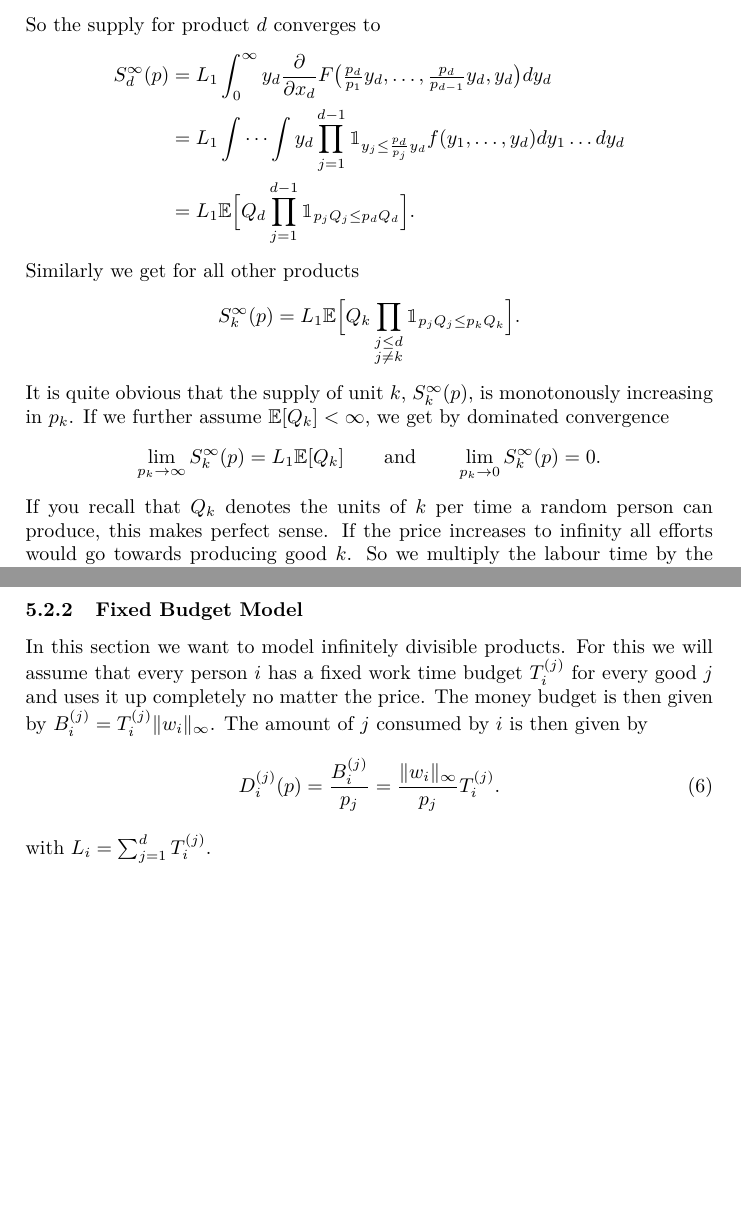
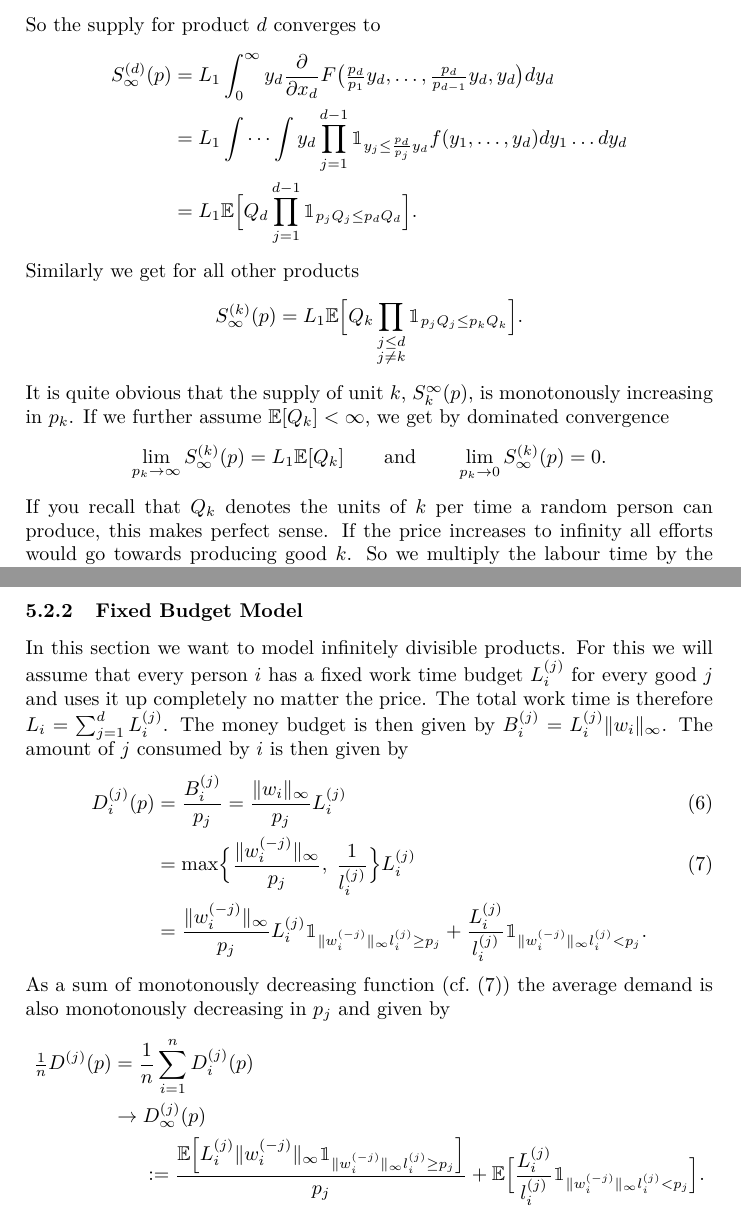
Before and after one commit to FelixBenning/general-equilibrium, a LaTeX paper (ms.tex, which reads sections/shape_supply_demand.tex): two parts of pages 20 and 21 of 23 before the commit and two parts of pages 20 and 21 of 24 after it, joined at a grey line, cut so that both start at the same text, the shorter picture padded with empty space. Compiled offline with pdfLaTeX.

Commit message:
limit demand

```diff
--- a/sections/shape_supply_demand.tex
+++ b/sections/shape_supply_demand.tex
@@ -166,9 +166,9 @@ It is quite obvious that the supply of unit \(k\), \(S^\infty_k(p)\), is
 monotonously increasing in \(p_k\).  If we further assume \(\E[Q_k]<\infty\), we
 get by dominated convergence
 \[
-	\lim_{p_k\to \infty}S_k^\infty(p) = L_1\E[Q_k]
+	\lim_{p_k\to \infty}S_\infty^{(k)}(p) = L_1\E[Q_k]
 	\qquad\text{and}\qquad
-	\lim_{p_k\to 0}S_k^\infty(p) = 0.
+	\lim_{p_k\to 0}S_\infty^{(k)}(p) = 0.
 \]
 If you recall that \(Q_k\) denotes the units of \(k\) per time a random
 person can produce, this makes perfect sense. If the price increases to infinity
@@ -254,15 +255,45 @@ these back together.
 \subsubsection{Fixed Budget Model}
 
 In this section we want to model infinitely divisible products. For this we will
-assume that every person \(i\) has a fixed work time budget \(T_i^{(j)}\) for
-every good \(j\) and uses it up completely no matter the price. The money budget
-is then given by \(B_i^{(j)} = T_i^{(j)}\|w_i\|_\infty\). The amount of \(j\)
-consumed by \(i\) is then given by
-\begin{equation}
+assume that every person \(i\) has a fixed work time budget \(L_i^{(j)}\) for
+every good \(j\) and uses it up completely no matter the price. The total
+work time is therefore \(L_i = \sum_{j=1}^\dims L_i^{(j)}\).
+The money budget is then given by \(B_i^{(j)} = L_i^{(j)}\|w_i\|_\infty\). The
+amount of \(j\) consumed by \(i\) is then given by
+\begin{align}
 	\label{eq: fixed budget and consumption relation}
-	D_i^{(j)}(p) = \frac{B_i^{(j)}}{p_j} = \frac{\|w_i\|_\infty}{p_j}T_i^{(j)}.
-\end{equation}
-with \(L_i = \sum_{j=1}^\dims T_i^{(j)}\).
+	D_i^{(j)}(p)
+	&= \frac{B_i^{(j)}}{p_j} = \frac{\|w_i\|_\infty}{p_j}L_i^{(j)}\\
+	\label{eq: monotonously decreasing in pj}
+	&= \max\Bigl\{
+		\frac{\|w_i^{(-j)}\|_\infty}{p_j},\;
+		\frac1{l_i^{(j)}}
+	\Bigr\}L_i^{(j)}\\
+	\nonumber
+	&= \frac{\|w_i^{(-j)}\|_\infty}{p_j}L_i^{(j)}
+	\ind_{\|w_i^{(-j)}\|_\infty l_i^{(j)} \ge p_j}
+	+ \frac{L_i^{(j)}}{l_i^{(j)}}
+	\ind_{\|w_i^{(-j)}\|_\infty l_i^{(j)} < p_j}.
+\end{align}
+As a sum of monotonously decreasing function (cf.~\eqref{eq: monotonously
+decreasing in pj}) the average demand is also monotonously decreasing in \(p_j\)
+and given by
+\begin{align*}
+	\tfrac1n D^{(j)}(p)
+	&= \frac1n \sum_{i=1}^n D_i^{(j)}(p)\\
+	&\to\begin{aligned}[t]
+		&D_\infty^{(j)}(p)\\
+		&:= \frac{\E\Bigl[
+			L_i^{(j)}\|w_i^{(-j)}\|_\infty
+			\ind_{\|w_i^{(-j)}\|_\infty l_i^{(j)} \ge p_j}
+		\Bigr]}{p_j}
+		+ \E\Bigl[
+			\frac{L_i^{(j)}}{l_i^{(j)}}
+			\ind_{\|w_i^{(-j)}\|_\infty l_i^{(j)} < p_j}
+		\Bigr].
+	\end{aligned}
+\end{align*}
+
 
 \begin{lemma}[Cobb-Douglas Utility]
 	We consider the logarithmic version of the Cobb-Douglas utility\footnote{
```
Also changed, not shown: sections/shape_supply_demand.tex (15 more changed lines).
